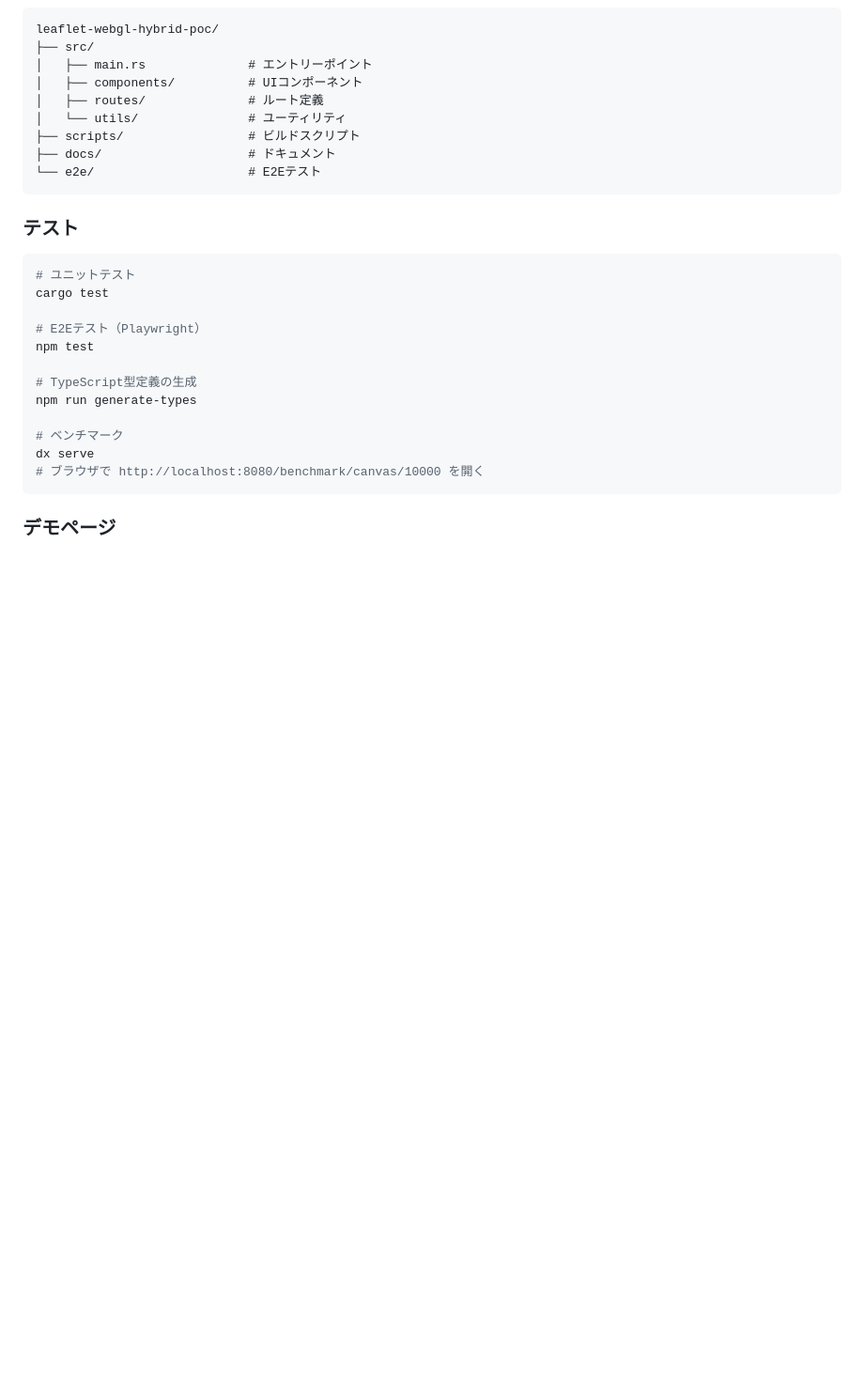
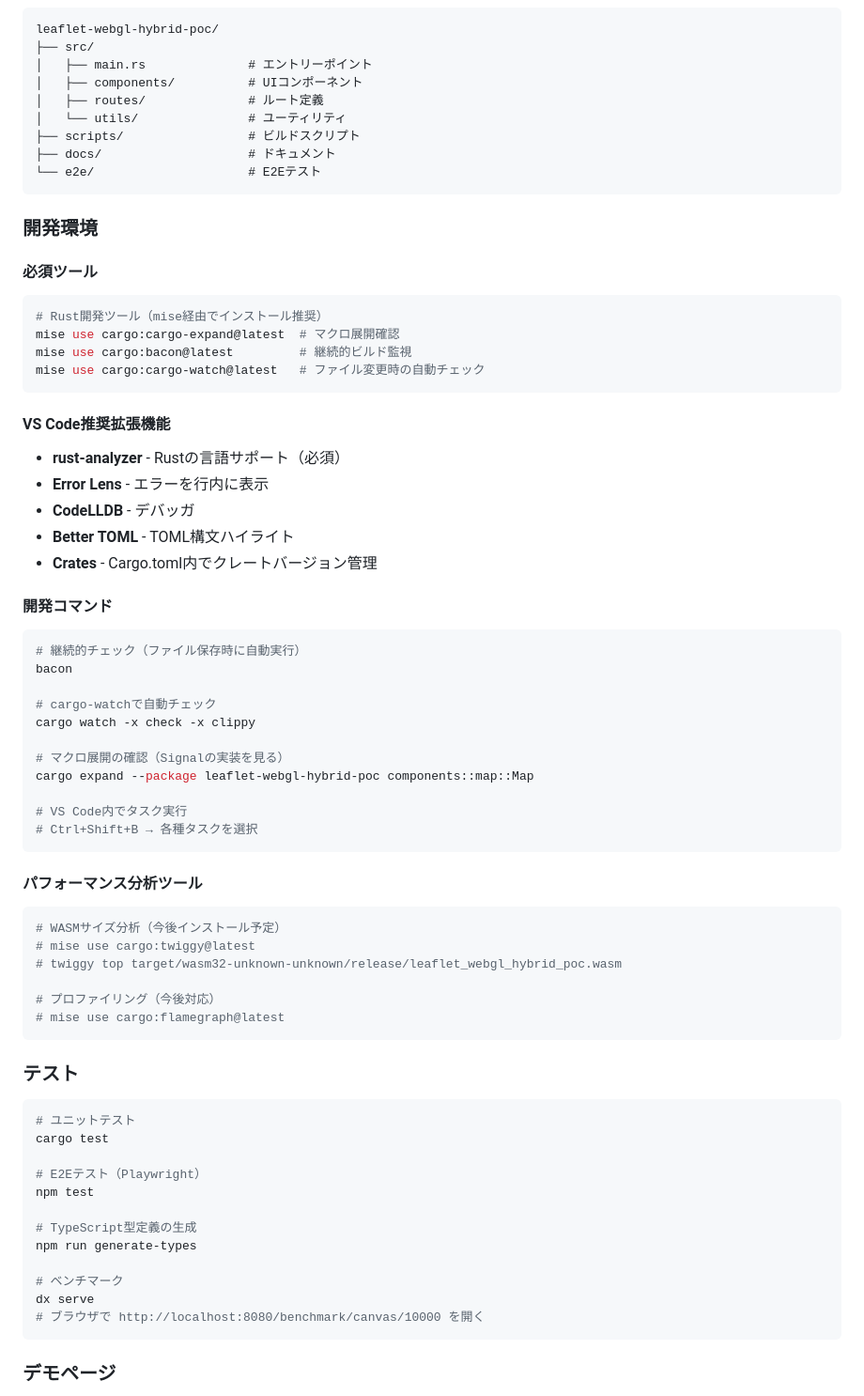
Before and after one commit to ebiyy/leaflet-webgl-hybrid-poc, a Markdown page: README.md, the part around the change. Shown at 94% size. Drawn GitHub-style; blank space fills up the shorter version.

````diff
--- a/README.md
+++ b/README.md
@@ -96,6 +96,52 @@ leaflet-webgl-hybrid-poc/
 └── e2e/                     # E2Eテスト
 ```
 
+### 開発環境
+
+#### 必須ツール
+
+```bash
+# Rust開発ツール（mise経由でインストール推奨）
+mise use cargo:cargo-expand@latest  # マクロ展開確認
+mise use cargo:bacon@latest         # 継続的ビルド監視
+mise use cargo:cargo-watch@latest   # ファイル変更時の自動チェック
+```
+
+#### VS Code推奨拡張機能
+
+- **rust-analyzer** - Rustの言語サポート（必須）
+- **Error Lens** - エラーを行内に表示
+- **CodeLLDB** - デバッガ
+- **Better TOML** - TOML構文ハイライト
+- **Crates** - Cargo.toml内でクレートバージョン管理
+
+#### 開発コマンド
+
+```bash
+# 継続的チェック（ファイル保存時に自動実行）
+bacon
+
+# cargo-watchで自動チェック
+cargo watch -x check -x clippy
+
+# マクロ展開の確認（Signalの実装を見る）
+cargo expand --package leaflet-webgl-hybrid-poc components::map::Map
+
+# VS Code内でタスク実行
+# Ctrl+Shift+B → 各種タスクを選択
+```
+
+#### パフォーマンス分析ツール
+
+```bash
+# WASMサイズ分析（今後インストール予定）
+# mise use cargo:twiggy@latest
+# twiggy top target/wasm32-unknown-unknown/release/leaflet_webgl_hybrid_poc.wasm
+
+# プロファイリング（今後対応）
+# mise use cargo:flamegraph@latest
+```
+
 ### テスト
 
 ```bash
````
Also changed, not shown: CLAUDE.md (+35 -0 lines).
